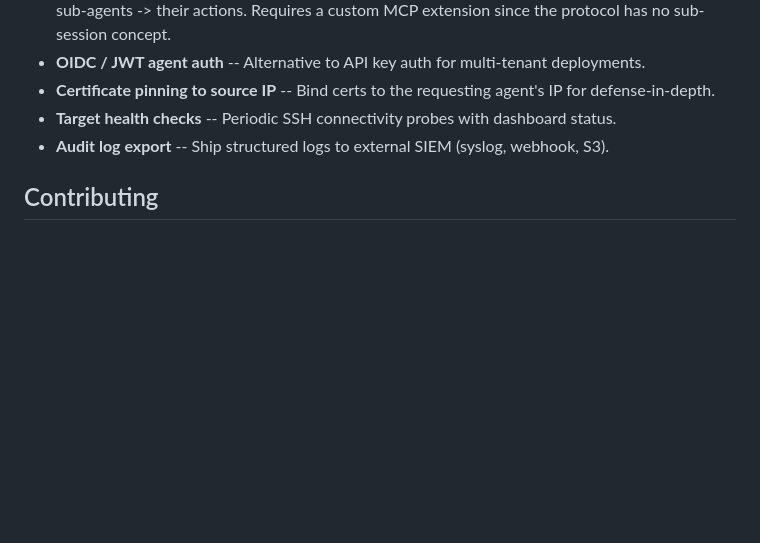
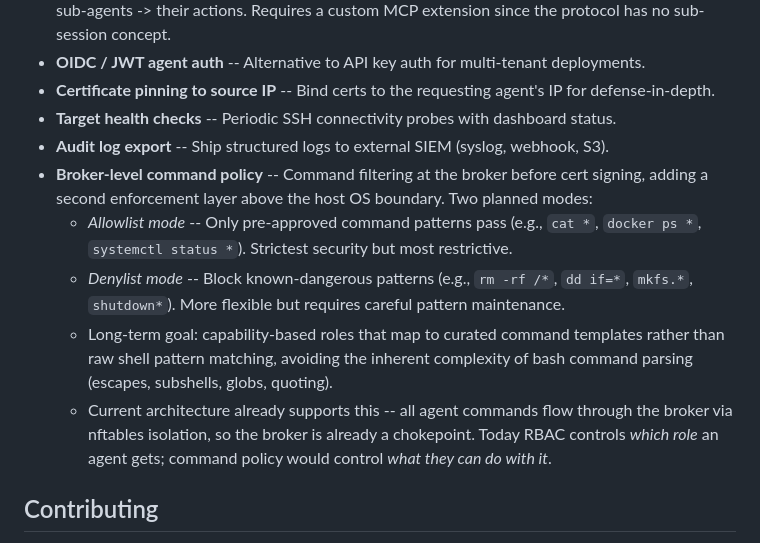
Before and after one commit to EphyrAI/Ephyr, a Markdown page: README.md, the part around the change. GitHub-like rendering; blank space fills up the shorter version.

Commit message:
Add broker-level command policy to roadmap
Future feature: command filtering at the broker before cert signing,
supporting allowlist/denylist modes and long-term capability-based roles.
Architecture already supports it via nftables isolation chokepoint.

```diff
--- a/README.md
+++ b/README.md
@@ -702,6 +702,11 @@ Roughly prioritized:
 - **Certificate pinning to source IP** -- Bind certs to the requesting agent's IP for defense-in-depth.
 - **Target health checks** -- Periodic SSH connectivity probes with dashboard status.
 - **Audit log export** -- Ship structured logs to external SIEM (syslog, webhook, S3).
+- **Broker-level command policy** -- Command filtering at the broker before cert signing, adding a second enforcement layer above the host OS boundary. Two planned modes:
+  - *Allowlist mode* -- Only pre-approved command patterns pass (e.g., `cat *`, `docker ps *`, `systemctl status *`). Strictest security but most restrictive.
+  - *Denylist mode* -- Block known-dangerous patterns (e.g., `rm -rf /*`, `dd if=*`, `mkfs.*`, `shutdown*`). More flexible but requires careful pattern maintenance.
+  - Long-term goal: capability-based roles that map to curated command templates rather than raw shell pattern matching, avoiding the inherent complexity of bash command parsing (escapes, subshells, globs, quoting).
+  - Current architecture already supports this -- all agent commands flow through the broker via nftables isolation, so the broker is already a chokepoint. Today RBAC controls *which role* an agent gets; command policy would control *what they can do with it*.
 
 ## Contributing
 
```
